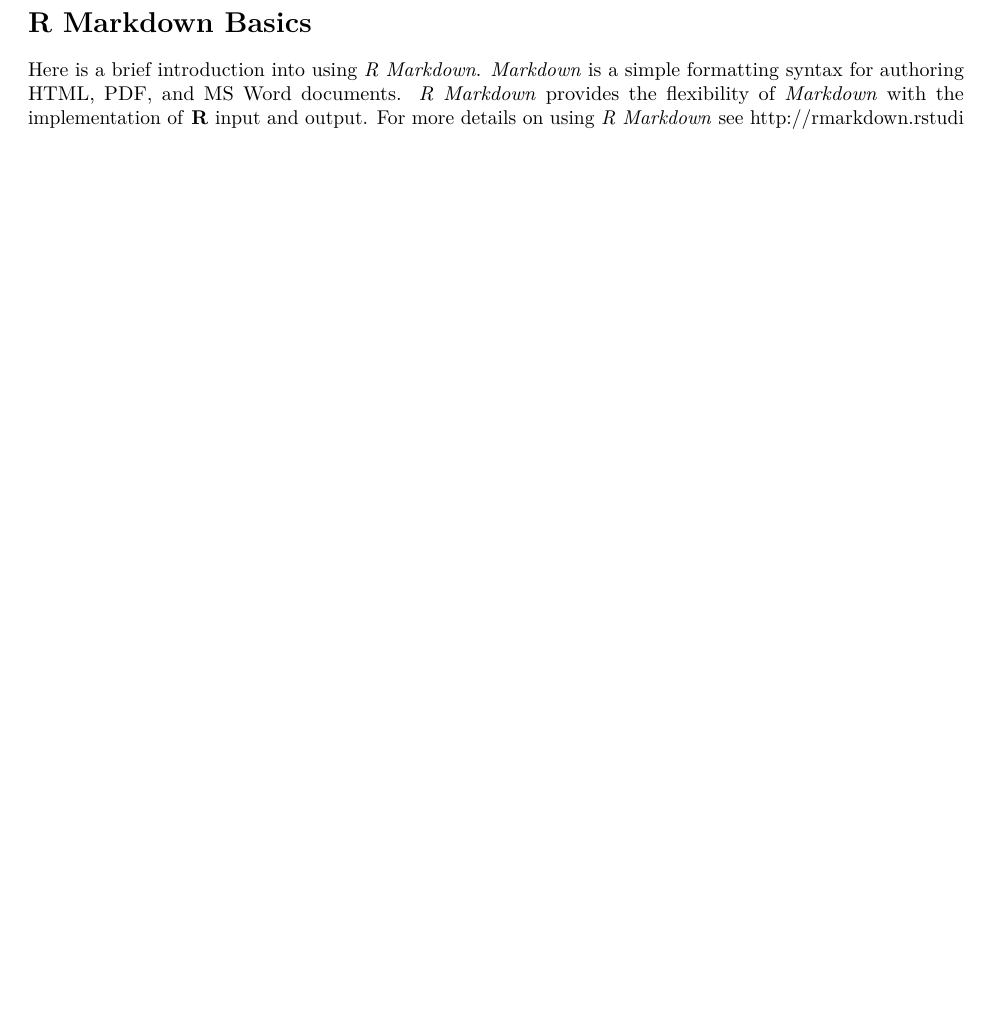
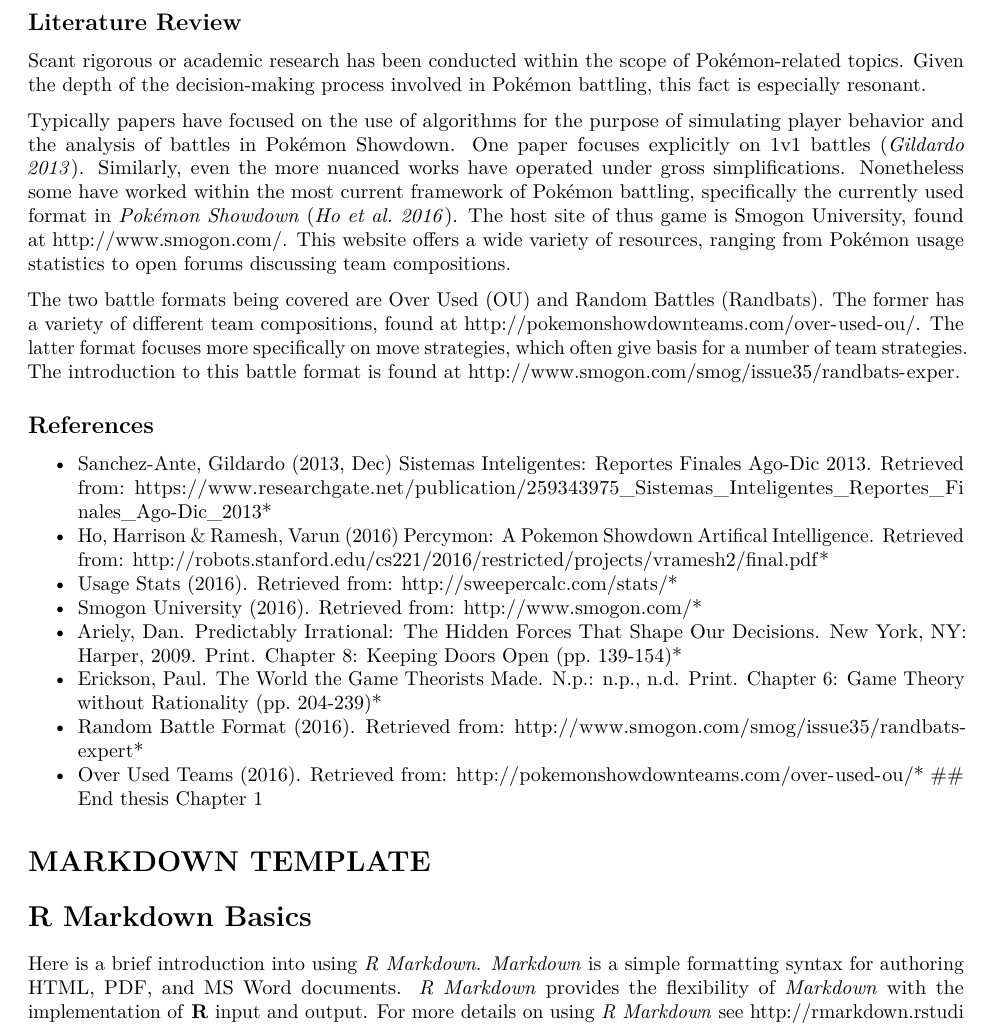
Before and after one commit to andrewpbray/reed-thesis, an R Markdown document (olsonthesis/01-chap1.Rmd): part of page 1 of 6, cut at the place of the change, the shorter picture padded with empty space. Rendered offline with R 4.5, knitr and Pandoc, then LaTeX, with nearby package versions; both versions are drawn in the output format of the newer one; some code elsewhere in the file could not run offline; common packages that the code uses without loading them are loaded.

Commit message:
Included brief description of Literature Review. Included further threads of Smogon related to the two battle formats. Added separator for code between template format and current work.
Note: One behavioral economics and one game theory book are cited. The chapter detailed relate to concepts or ideas germaine to thesis work.

```diff
--- a/olsonthesis/01-chap1.Rmd
+++ b/olsonthesis/01-chap1.Rmd
@@ -1,5 +1,5 @@
 ---
-output: html_document
+output: pdf_document
 ---
 
 <!--
@@ -9,6 +9,34 @@
 <!--
 The {#rmd-basics} text after the chapter declaration will allow us to link throughout the document back to the beginning of Chapter 1.  These labels will automatically be generated (if not specified) by changing the spaces to hyphens and capital letters to lowercase.  Look for the reference to this label at the beginning of Chapter 2.
 -->
+# Introduction
+
+## Literature Review
+
+Scant rigorous or academic research has been conducted within the scope of Pokémon-related topics. Given the depth of the decision-making process involved in Pokémon battling, this fact is especially resonant.
+
+Typically papers have focused on the use of algorithms for the purpose of simulating player behavior and the analysis of battles in Pokémon Showdown. One paper focuses explicitly on 1v1 battles (*Gildardo 2013*). Similarly, even the more nuanced works have operated under gross simplifications. Nonetheless some have worked within the most current framework of Pokémon battling, specifically the currently used format in *Pokémon Showdown* (*Ho et al. 2016*).
+The host site of thus game is Smogon University, found at http://www.smogon.com/. This website offers a wide variety of resources, ranging from Pokémon usage statistics to open forums discussing team compositions.
+
+The two battle formats being covered are Over Used (OU) and Random Battles (Randbats). The former has a variety of different team compositions, found at http://pokemonshowdownteams.com/over-used-ou/. The latter format focuses more specifically on move strategies, which often give basis for a number of team strategies. The introduction to this battle format is found at http://www.smogon.com/smog/issue35/randbats-exper.
+
+## References
+
+* Sanchez-Ante, Gildardo (2013, Dec) Sistemas Inteligentes: Reportes Finales Ago-Dic 2013. Retrieved from: https://www.researchgate.net/publication/259343975_Sistemas_Inteligentes_Reportes_Fi nales_Ago-Dic_2013*
+* Ho, Harrison & Ramesh, Varun (2016) Percymon: A Pokemon Showdown Artifical Intelligence. Retrieved from: http://robots.stanford.edu/cs221/2016/restricted/projects/vramesh2/final.pdf*
+* Usage Stats (2016). Retrieved from: http://sweepercalc.com/stats/*
+* Smogon University (2016). Retrieved from: http://www.smogon.com/*
+* Ariely, Dan. Predictably Irrational: The Hidden Forces That Shape Our Decisions. New York, NY: Harper, 2009. Print. Chapter 8: Keeping Doors Open (pp. 139-154)*
+* Erickson, Paul. The World the Game Theorists Made. N.p.: n.p., n.d. Print. Chapter 6: Game Theory without Rationality (pp. 204-239)*
+* Random Battle Format (2016). Retrieved from: http://www.smogon.com/smog/issue35/randbats-expert*
+* Over Used Teams (2016). Retrieved from: http://pokemonshowdownteams.com/over-used-ou/*
+## End thesis Chapter 1
+
+
+
+
+
+# MARKDOWN TEMPLATE
 
 # R Markdown Basics {#rmd-basics}
 
```
Also changed, not shown: weekly-logs/log2.md (+0 -1 lines), literature-review/lit-review.md (line endings or trailing spaces), olsonthesis/01-chap1.html (added), olsonthesis/01-chap1.pdf (added), olsonthesis/01-chap1_files/figure-html/march3plot-1.png (added), olsonthesis/01-chap1_files/figure-html/pressure-1.png (added), olsonthesis/01-chap1_files/figure-latex/march3plot-1.pdf (added), olsonthesis/01-chap1_files/figure-latex/pressure-1.pdf (added), 8 other files.
